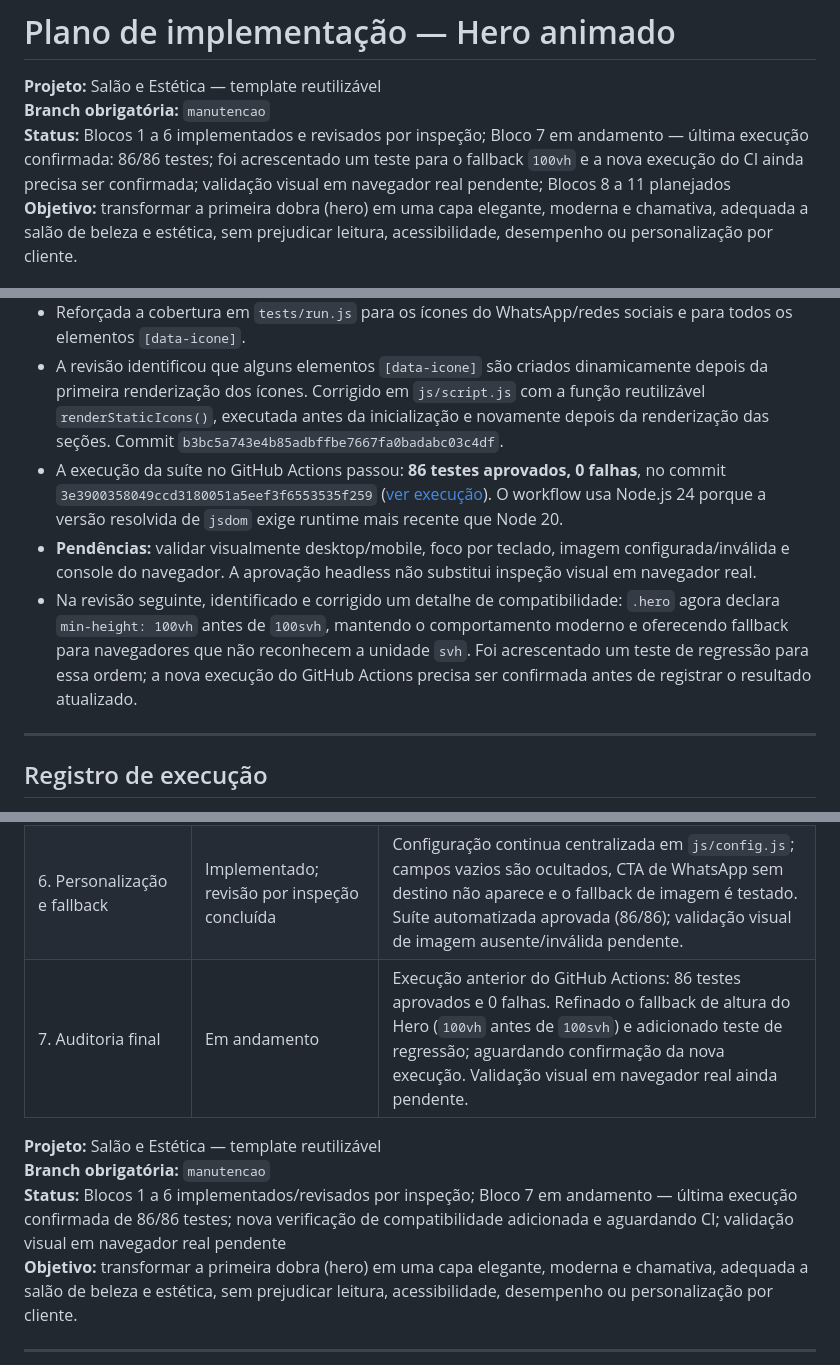
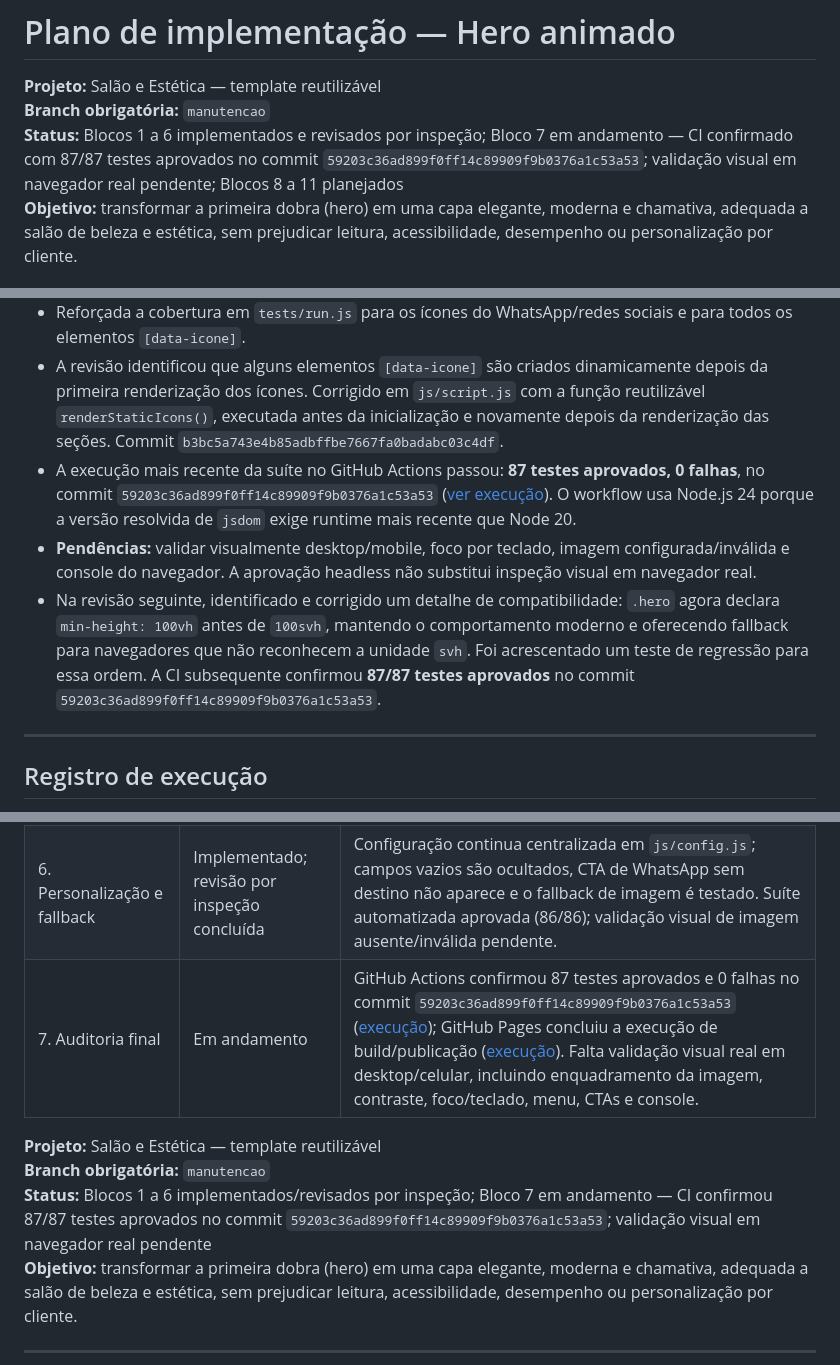
Before and after one commit to alair-code/salao-estetica, a Markdown page: docs/PLANO-ANIMACAO-HERO.md, 3 parts joined by grey strips. Rendered like a GitHub page.

Commit message:
docs(hero): registrar CI verde com 87 testes

```diff
--- a/docs/PLANO-ANIMACAO-HERO.md
+++ b/docs/PLANO-ANIMACAO-HERO.md
@@ -2,7 +2,7 @@
 
 **Projeto:** Salão e Estética — template reutilizável
 **Branch obrigatória:** `manutencao`
-**Status:** Blocos 1 a 6 implementados e revisados por inspeção; Bloco 7 em andamento — última execução confirmada: 86/86 testes; foi acrescentado um teste para o fallback `100vh` e a nova execução do CI ainda precisa ser confirmada; validação visual em navegador real pendente; Blocos 8 a 11 planejados
+**Status:** Blocos 1 a 6 implementados e revisados por inspeção; Bloco 7 em andamento — CI confirmado com 87/87 testes aprovados no commit `59203c36ad899f0ff14c89909f9b0376a1c53a53`; validação visual em navegador real pendente; Blocos 8 a 11 planejados
 **Objetivo:** transformar a primeira dobra (hero) em uma capa elegante, moderna e chamativa, adequada a salão de beleza e estética, sem prejudicar leitura, acessibilidade, desempenho ou personalização por cliente.
 
 ## Regras para toda a execução
@@ -252,9 +252,9 @@ Nenhum arquivo funcional foi alterado no Bloco 1. Naquele momento, a auditoria f
 - Teste de regressão acrescentado em `tests/run.js` no commit `245008a811eaca9c7d38225dd6673b7942e1fbf3` para simular falha da Web Animations API e confirmar que conteúdo/CTA continuam disponíveis.
 - Reforçada a cobertura em `tests/run.js` para os ícones do WhatsApp/redes sociais e para todos os elementos `[data-icone]`.
 - A revisão identificou que alguns elementos `[data-icone]` são criados dinamicamente depois da primeira renderização dos ícones. Corrigido em `js/script.js` com a função reutilizável `renderStaticIcons()`, executada antes da inicialização e novamente depois da renderização das seções. Commit `b3bc5a743e4b85adbffbe7667fa0badabc03c4df`.
-- A execução da suíte no GitHub Actions passou: **86 testes aprovados, 0 falhas**, no commit `3e3900358049ccd3180051a5eef3f6553535f259` ([ver execução](https://github.com/alair-code/salao-estetica/actions/runs/37919205240)). O workflow usa Node.js 24 porque a versão resolvida de `jsdom` exige runtime mais recente que Node 20.
+- A execução mais recente da suíte no GitHub Actions passou: **87 testes aprovados, 0 falhas**, no commit `59203c36ad899f0ff14c89909f9b0376a1c53a53` ([ver execução](https://github.com/alair-code/salao-estetica/actions/runs/37922815918)). O workflow usa Node.js 24 porque a versão resolvida de `jsdom` exige runtime mais recente que Node 20.
 - **Pendências:** validar visualmente desktop/mobile, foco por teclado, imagem configurada/inválida e console do navegador. A aprovação headless não substitui inspeção visual em navegador real.
-- Na revisão seguinte, identificado e corrigido um detalhe de compatibilidade: `.hero` agora declara `min-height: 100vh` antes de `100svh`, mantendo o comportamento moderno e oferecendo fallback para navegadores que não reconhecem a unidade `svh`. Foi acrescentado um teste de regressão para essa ordem; a nova execução do GitHub Actions precisa ser confirmada antes de registrar o resultado atualizado.
+- Na revisão seguinte, identificado e corrigido um detalhe de compatibilidade: `.hero` agora declara `min-height: 100vh` antes de `100svh`, mantendo o comportamento moderno e oferecendo fallback para navegadores que não reconhecem a unidade `svh`. Foi acrescentado um teste de regressão para essa ordem. A CI subsequente confirmou **87/87 testes aprovados** no commit `59203c36ad899f0ff14c89909f9b0376a1c53a53`.
 ---
 
 ## Registro de execução
@@ -269,11 +269,11 @@ Atualizar esta tabela ao terminar cada bloco, sem marcar etapas que não foram r
 | 4. Entrada do conteúdo | Implementado; revisão por inspeção concluída | Web Animations API com sequência curta; conteúdo permanece visível sem suporte à API e com movimento reduzido. Testes automatizados aprovados (86/86); validação visual pendente. |
 | 5. Acessibilidade e responsividade | Implementado; revisão por inspeção concluída | Movimento reduzido desativa animações CSS e remove atrasos de transição; ajuste tipográfico do hero até 420 px. Suíte automatizada aprovada (86/86); contraste e responsividade visual em dispositivos reais pendentes. |
 | 6. Personalização e fallback | Implementado; revisão por inspeção concluída | Configuração continua centralizada em `js/config.js`; campos vazios são ocultados, CTA de WhatsApp sem destino não aparece e o fallback de imagem é testado. Suíte automatizada aprovada (86/86); validação visual de imagem ausente/inválida pendente. |
-| 7. Auditoria final | Em andamento | Execução anterior do GitHub Actions: 86 testes aprovados e 0 falhas. Refinado o fallback de altura do Hero (`100vh` antes de `100svh`) e adicionado teste de regressão; aguardando confirmação da nova execução. Validação visual em navegador real ainda pendente. |
+| 7. Auditoria final | Em andamento | GitHub Actions confirmou 87 testes aprovados e 0 falhas no commit `59203c36ad899f0ff14c89909f9b0376a1c53a53` ([execução](https://github.com/alair-code/salao-estetica/actions/runs/37922815918)); GitHub Pages concluiu a execução de build/publicação ([execução](https://github.com/alair-code/salao-estetica/actions/runs/37922814674)). Falta validação visual real em desktop/celular, incluindo enquadramento da imagem, contraste, foco/teclado, menu, CTAs e console. |
 
 **Projeto:** Salão e Estética — template reutilizável
 **Branch obrigatória:** `manutencao`
-**Status:** Blocos 1 a 6 implementados/revisados por inspeção; Bloco 7 em andamento — última execução confirmada de 86/86 testes; nova verificação de compatibilidade adicionada e aguardando CI; validação visual em navegador real pendente
+**Status:** Blocos 1 a 6 implementados/revisados por inspeção; Bloco 7 em andamento — CI confirmou 87/87 testes aprovados no commit `59203c36ad899f0ff14c89909f9b0376a1c53a53`; validação visual em navegador real pendente
 **Objetivo:** transformar a primeira dobra (hero) em uma capa elegante, moderna e chamativa, adequada a salão de beleza e estética, sem prejudicar leitura, acessibilidade, desempenho ou personalização por cliente.
 
 ---
```
